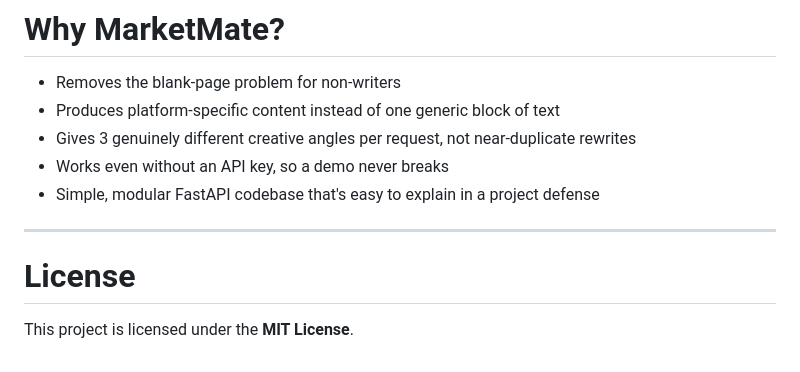
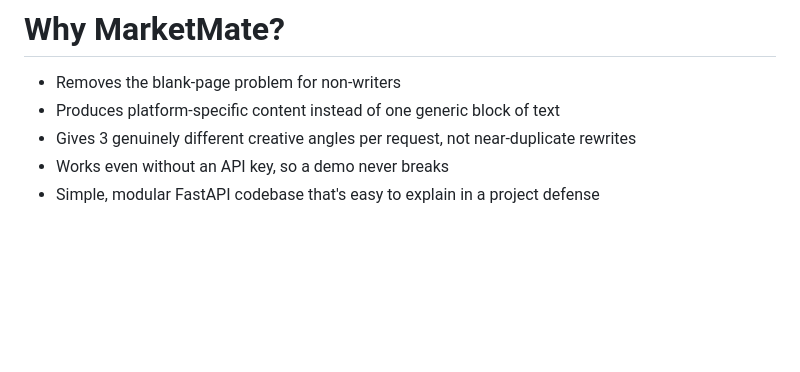
Before and after one commit to aasimalakho/MarketMate, a Markdown page: README.md, the part around the change. GitHub-like rendering; blank space fills up the shorter version.

```diff
--- a/README.md
+++ b/README.md
@@ -293,9 +293,3 @@ MarketMate can be deployed on:
 - Gives 3 genuinely different creative angles per request, not near-duplicate rewrites
 - Works even without an API key, so a demo never breaks
 - Simple, modular FastAPI codebase that's easy to explain in a project defense
-
----
-
-# License
-
-This project is licensed under the **MIT License**.
```
